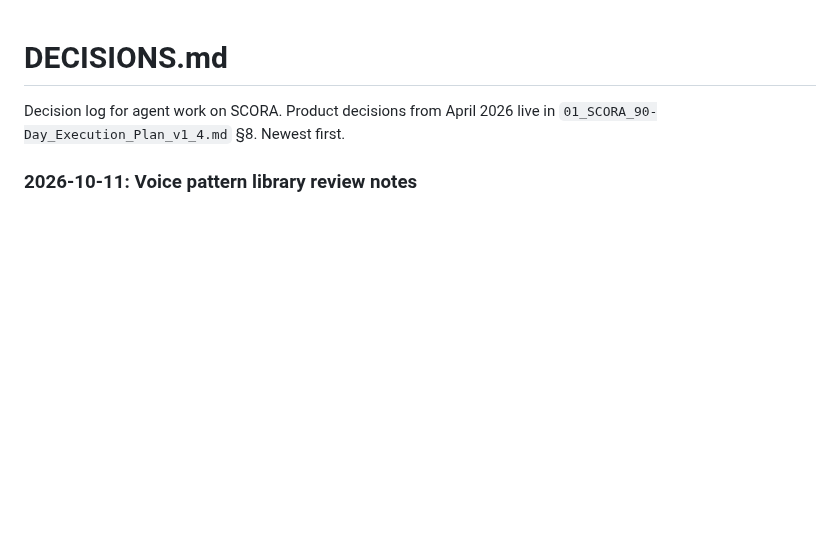
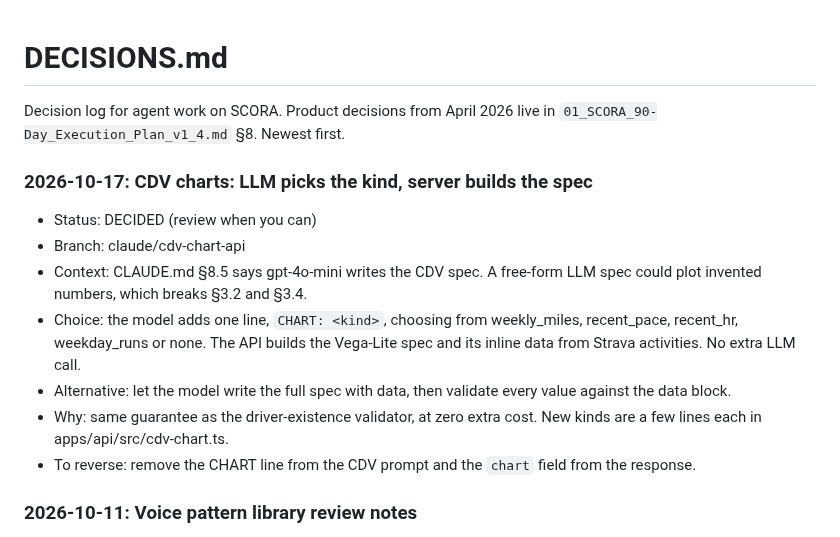
Before and after one commit to evanwilliamk/scora, a Markdown page: DECISIONS.md, the part around the change. Rendered like a GitHub page; blank space fills up the shorter version.

Commit message:
docs(plan): CDV chart API ready for review
Co-Authored-By: Claude Opus 5.5 <noreply@anthropic.com>

```diff
--- a/DECISIONS.md
+++ b/DECISIONS.md
@@ -2,6 +2,14 @@
 
 Decision log for agent work on SCORA. Product decisions from April 2026 live in `01_SCORA_90-Day_Execution_Plan_v1_4.md` §8. Newest first.
 
+### 2026-10-17: CDV charts: LLM picks the kind, server builds the spec
+- Status: DECIDED (review when you can)
+- Branch: claude/cdv-chart-api
+- Context: CLAUDE.md §8.5 says gpt-4o-mini writes the CDV spec. A free-form LLM spec could plot invented numbers, which breaks §3.2 and §3.4.
+- Choice: the model adds one line, `CHART: <kind>`, choosing from weekly_miles, recent_pace, recent_hr, weekday_runs or none. The API builds the Vega-Lite spec and its inline data from Strava activities. No extra LLM call.
+- Alternative: let the model write the full spec with data, then validate every value against the data block.
+- Why: same guarantee as the driver-existence validator, at zero extra cost. New kinds are a few lines each in apps/api/src/cdv-chart.ts.
+- To reverse: remove the CHART line from the CDV prompt and the `chart` field from the response.
 ### 2026-10-11: Voice pattern library review notes
 - Status: NEEDS EVAN (none block merging)
 - Branch: claude/voice-pattern-library
```
Also changed, not shown: PLAN.md (+1 -1 lines).
